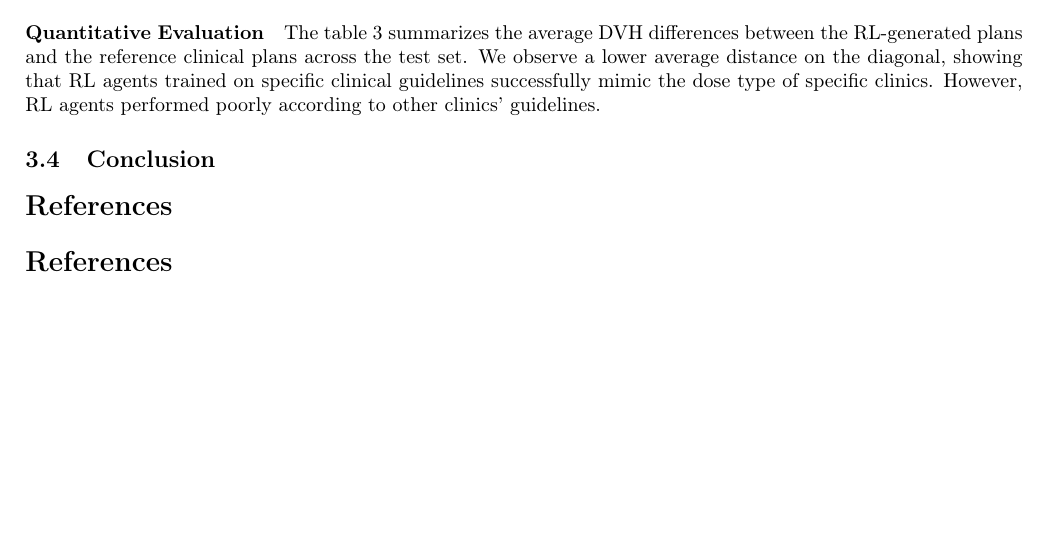
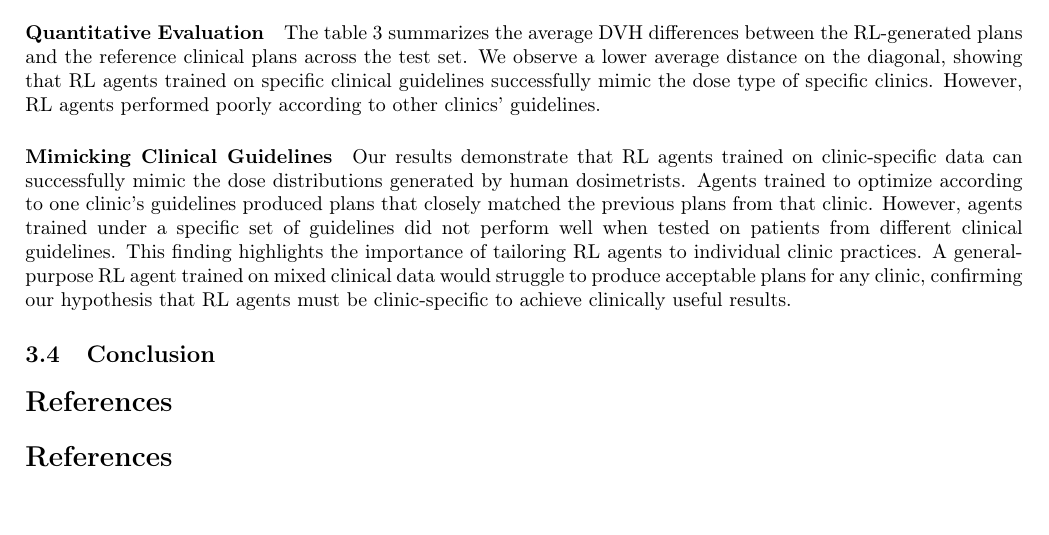
Before and after one commit to pauldubois98/PhD, a LaTeX paper (5_automation_classic/5_main.tex, which reads 5_automation_classic/5_content.tex): part of page 12 of 12, cut so that both start at the same text. Compiled offline with pdfLaTeX.

Commit message:
Mimicking Clinical Guidelines §

```diff
--- a/5_automation_classic/5_content.tex
+++ b/5_automation_classic/5_content.tex
@@ -443,6 +443,13 @@ However, RL agents performed poorly according to other clinics' guidelines.
 	\label{table:performances_RL_clinics}
 \end{table}
 
+\paragraph{Mimicking Clinical Guidelines}
+Our results demonstrate that RL agents trained on clinic-specific data can successfully mimic the dose distributions generated by human dosimetrists.
+Agents trained to optimize according to one clinic's guidelines produced plans that closely matched the previous plans from that clinic.
+However, agents trained under a specific set of guidelines did not perform well when tested on patients from different clinical guidelines.
+This finding highlights the importance of tailoring RL agents to individual clinic practices.
+A general-purpose RL agent trained on mixed clinical data would struggle to produce acceptable plans for any clinic, confirming our hypothesis that RL agents must be clinic-specific to achieve clinically useful results.
+
 \subsection{Conclusion}
 %By leveraging past clinical dose data, we have demonstrated the feasibility of training RL agents to mimic human-optimized radiotherapy plans following specific clinical guidelines.
 %The results show that agents trained on specific clinic guidelines perform better in mimicking those guidelines than a single, general-purpose agent.
```
